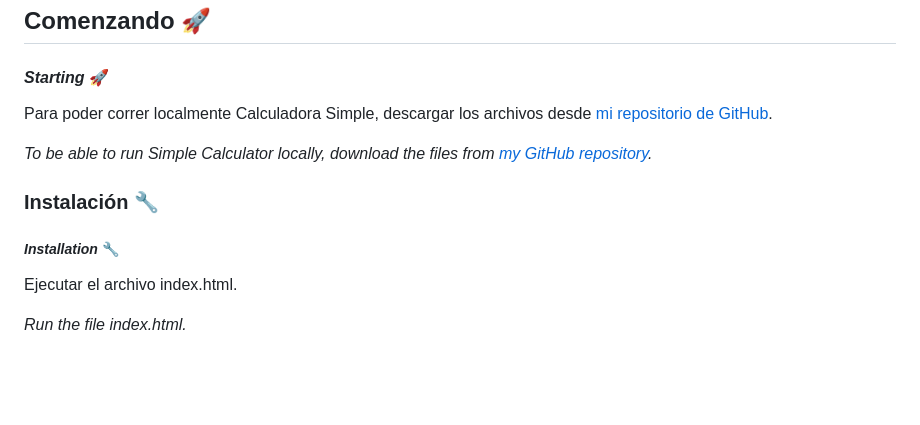
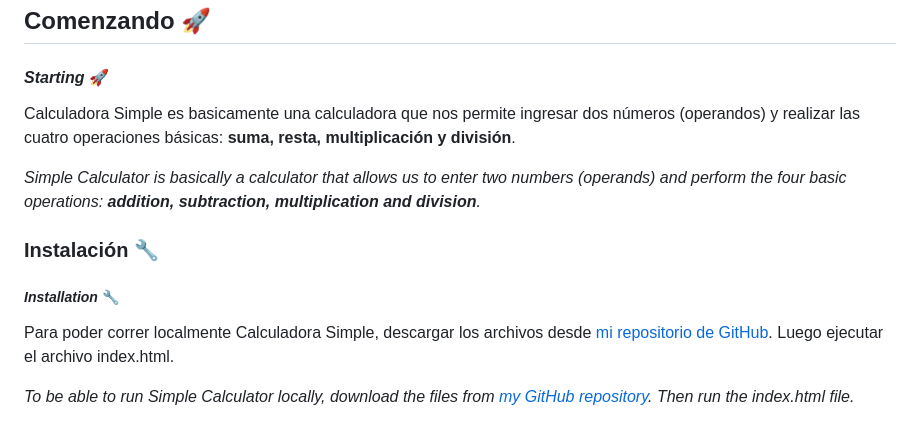
Before and after one commit to EzeSar/sobre-mi, a Markdown page: calculadora-simple/README.md, the part around the change. GitHub-like rendering; blank space fills up the shorter version.

Commit message:
agrego retoque de último momento al readme jeje

```diff
--- a/calculadora-simple/README.md
+++ b/calculadora-simple/README.md
@@ -12,16 +12,16 @@ Este proyecto es parte de los trabajos prácticos de la segunda etapa (Páginas
 ## Comenzando 🚀
 #### *Starting* 🚀
 
-Para poder correr localmente Calculadora Simple, descargar los archivos desde [mi repositorio de GitHub](https://github.com/EzeSar/sobre-mi/tree/main/calculadora-simple "github.com/EzeSar/sobre-mi/tree/main/calculadora-simple").
+Calculadora Simple es basicamente una calculadora que nos permite ingresar dos números (operandos) y realizar las cuatro operaciones básicas: **suma, resta, multiplicación y división**.
 
-*To be able to run Simple Calculator locally, download the files from [my GitHub repository](https://github.com/EzeSar/sobre-mi/tree/main/calculadora-simple "github.com/EzeSar/sobre-mi/tree/main/calculadora-simple").*
+*Simple Calculator is basically a calculator that allows us to enter two numbers (operands) and perform the four basic operations: **addition, subtraction, multiplication and division**.*
 
 ### Instalación 🔧
 ##### *Installation* 🔧
 
-Ejecutar el archivo index.html.
+Para poder correr localmente Calculadora Simple, descargar los archivos desde [mi repositorio de GitHub](https://github.com/EzeSar/sobre-mi/tree/main/calculadora-simple "github.com/EzeSar/sobre-mi/tree/main/calculadora-simple"). Luego ejecutar el archivo index.html.
 
-*Run the file index.html.*
+*To be able to run Simple Calculator locally, download the files from [my GitHub repository](https://github.com/EzeSar/sobre-mi/tree/main/calculadora-simple "github.com/EzeSar/sobre-mi/tree/main/calculadora-simple"). Then run the index.html file.*
 
 ![index.png](assets/index.png "index.html")
 
```
